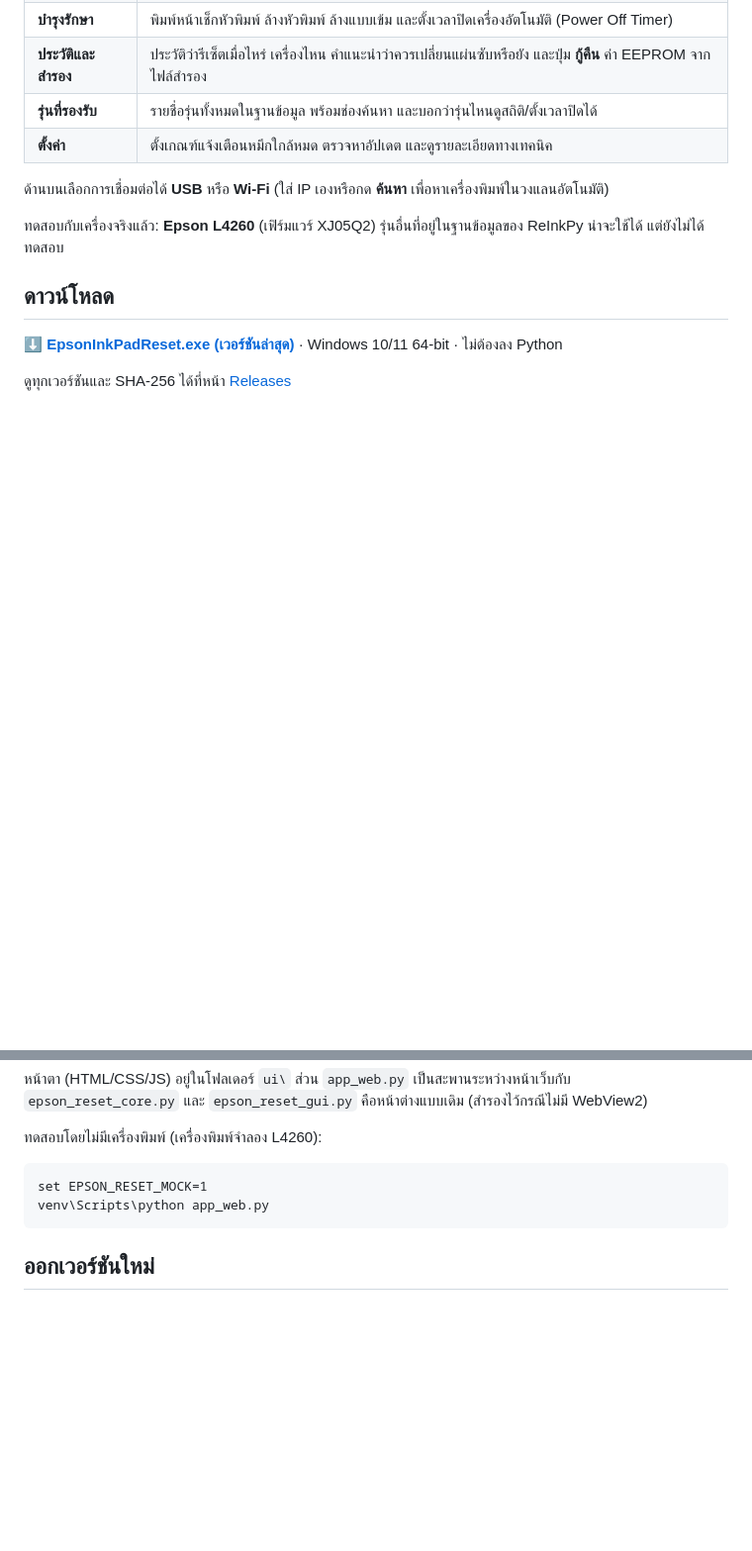
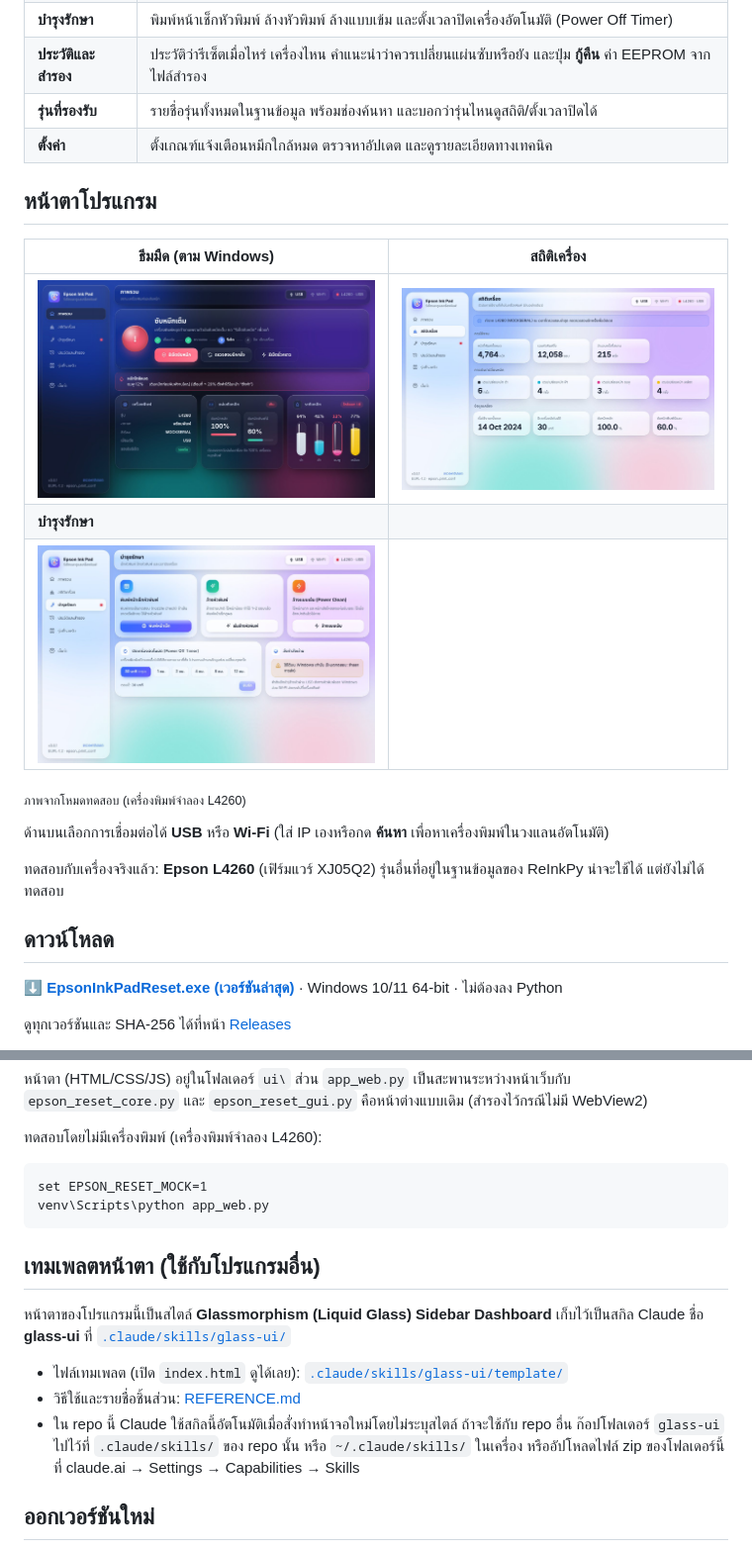
Before and after one commit to Mark-Notify/Epson-config, a Markdown page: README.md, 2 parts joined by grey strips. Shown at 99% size. Drawn GitHub-style; pictures changed too: docs/screenshots/care-light.jpg (added), docs/screenshots/home-dark.jpg (added), docs/screenshots/stats-light.jpg (added); blank space fills up the shorter version.

````diff
--- a/README.md
+++ b/README.md
@@ -14,6 +19,16 @@
 | **ประวัติและสำรอง** | ประวัติว่ารีเซ็ตเมื่อไหร่ เครื่องไหน คำแนะนำว่าควรเปลี่ยนแผ่นซับหรือยัง และปุ่ม **กู้คืน** ค่า EEPROM จากไฟล์สำรอง |
 | **รุ่นที่รองรับ** | รายชื่อรุ่นทั้งหมดในฐานข้อมูล พร้อมช่องค้นหา และบอกว่ารุ่นไหนดูสถิติ/ตั้งเวลาปิดได้ |
 | **ตั้งค่า** | ตั้งเกณฑ์แจ้งเตือนหมึกใกล้หมด ตรวจหาอัปเดต และดูรายละเอียดทางเทคนิค |
+
+## หน้าตาโปรแกรม
+
+| ธีมมืด (ตาม Windows) | สถิติเครื่อง |
+|---|---|
+| <img src="docs/screenshots/home-dark.jpg" alt="หน้าภาพรวม ธีมมืด"> | <img src="docs/screenshots/stats-light.jpg" alt="หน้าสถิติเครื่อง"> |
+| **บำรุงรักษา** | |
+| <img src="docs/screenshots/care-light.jpg" alt="หน้าบำรุงรักษา"> | |
+
+<sub>ภาพจากโหมดทดสอบ (เครื่องพิมพ์จำลอง L4260)</sub>
 
 ด้านบนเลือกการเชื่อมต่อได้ **USB** หรือ **Wi‑Fi** (ใส่ IP เองหรือกด **ค้นหา** เพื่อหาเครื่องพิมพ์ในวงแลนอัตโนมัติ)
 
@@ -92,6 +107,14 @@ set EPSON_RESET_MOCK=1
 venv\Scripts\python app_web.py
 ```
 
+## เทมเพลตหน้าตา (ใช้กับโปรแกรมอื่น)
+
+หน้าตาของโปรแกรมนี้เป็นสไตล์ **Glassmorphism (Liquid Glass) Sidebar Dashboard** เก็บไว้เป็นสกิล Claude ชื่อ **glass-ui** ที่ [`.claude/skills/glass-ui/`](.claude/skills/glass-ui/SKILL.md)
+
+- ไฟล์เทมเพลต (เปิด `index.html` ดูได้เลย): [`.claude/skills/glass-ui/template/`](.claude/skills/glass-ui/template/)
+- วิธีใช้และรายชื่อชิ้นส่วน: [REFERENCE.md](.claude/skills/glass-ui/REFERENCE.md)
+- ใน repo นี้ Claude ใช้สกิลนี้อัตโนมัติเมื่อสั่งทำหน้าจอใหม่โดยไม่ระบุสไตล์ ถ้าจะใช้กับ repo อื่น ก๊อปโฟลเดอร์ `glass-ui` ไปไว้ที่ `.claude/skills/` ของ repo นั้น หรือ `~/.claude/skills/` ในเครื่อง หรืออัปโหลดไฟล์ zip ของโฟลเดอร์นี้ที่ claude.ai → Settings → Capabilities → Skills
+
 ## ออกเวอร์ชันใหม่
 
 GitHub Actions ([build.yml](.github/workflows/build.yml)) build .exe บน Windows ให้ทุกครั้งที่ push ขึ้น `main` (โหลดได้จากแท็บ Actions) ถ้าจะปล่อยให้ผู้ใช้อัปเดต:
````
Also changed, not shown: other parts of README.md (+6 -1 lines), CLAUDE.md (added, +20 -0 lines), docs/screenshots/home-light.jpg (added), 7 other files.
